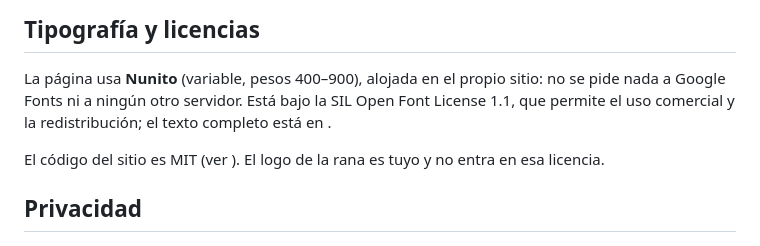
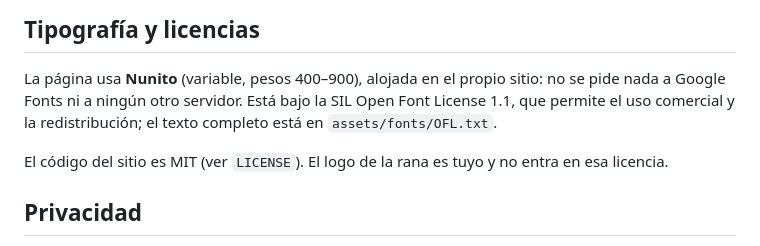
Before and after one commit to 1123Martha-Chess/Stumpffia---Videogames, a Markdown page: README.md, the part around the change. GitHub-like rendering.

Commit message:
Corregir nombres de archivo en el README
Co-Authored-By: Claude Opus 5 <noreply@anthropic.com>

```diff
--- a/README.md
+++ b/README.md
@@ -69,9 +69,9 @@ Cada `git push` a la rama principal vuelve a publicar el sitio solo.
 
 La página usa **Nunito** (variable, pesos 400–900), alojada en el propio sitio: no se pide nada a
 Google Fonts ni a ningún otro servidor. Está bajo la SIL Open Font License 1.1, que permite el uso
-comercial y la redistribución; el texto completo está en .
+comercial y la redistribución; el texto completo está en `assets/fonts/OFL.txt`.
 
-El código del sitio es MIT (ver ). El logo de la rana es tuyo y no entra en esa licencia.
+El código del sitio es MIT (ver `LICENSE`). El logo de la rana es tuyo y no entra en esa licencia.
 
 ## Privacidad
 
```
